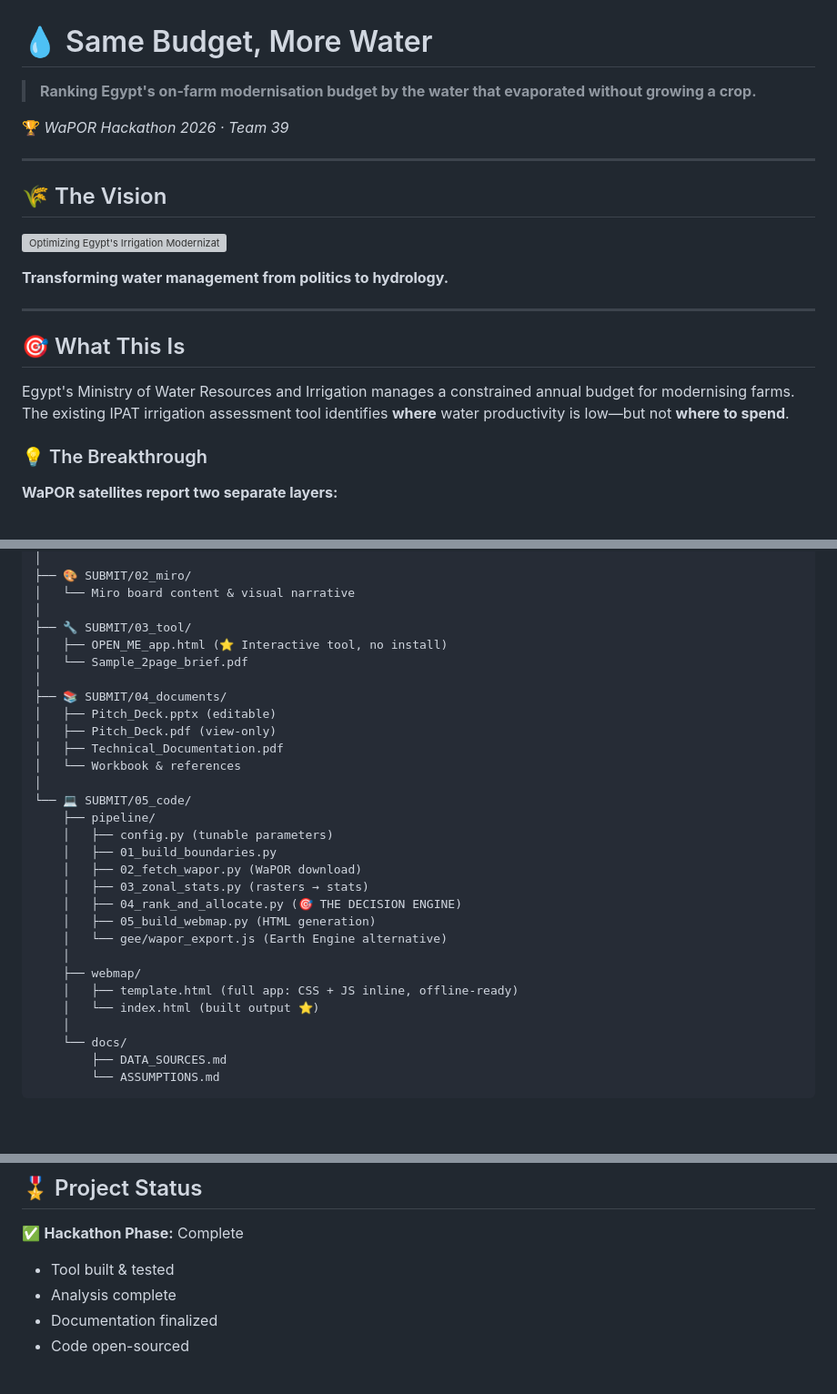
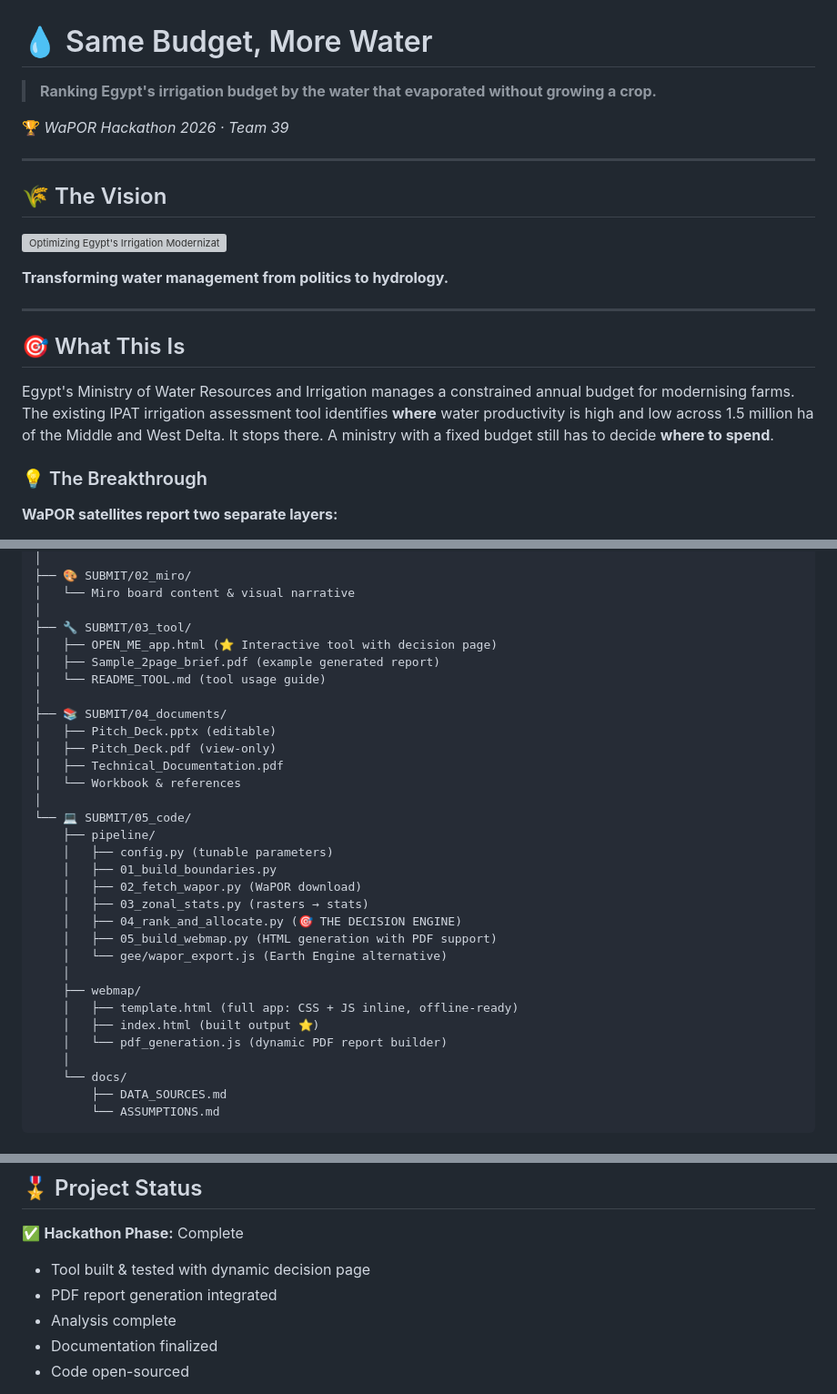
Before and after one commit to sanjaync/WaPOR_2026_team_39, a Markdown page: README.md, 3 parts joined by grey strips. Shown at 91% size. Drawn GitHub-style; blank space fills up the shorter version; grey boxes are pictures that could not be loaded.

```diff
--- a/README.md
+++ b/README.md
@@ -1,6 +1,6 @@
 # 💧 Same Budget, More Water
 
-> **Ranking Egypt's on-farm modernisation budget by the water that evaporated without growing a crop.**
+> **Ranking Egypt's irrigation budget by the water that evaporated without growing a crop.**
 
 🏆 *WaPOR Hackathon 2026 · Team 39*
 
@@ -16,7 +16,7 @@
 
 ## 🎯 What This Is
 
-Egypt's Ministry of Water Resources and Irrigation manages a constrained annual budget for modernising farms. The existing IPAT irrigation assessment tool identifies **where** water productivity is low—but not **where to spend**.
+Egypt's Ministry of Water Resources and Irrigation manages a constrained annual budget for modernising farms. The existing IPAT irrigation assessment tool identifies **where** water productivity is high and low across 1.5 million ha of the Middle and West Delta. It stops there. A ministry with a fixed budget still has to decide **where to spend**.
 
 ### 💡 The Breakthrough
 
@@ -135,8 +194,9 @@ Aswan initially ranked **#1 nationally** in recoverable evaporation.
 │   └── Miro board content & visual narrative
 │
 ├── 🔧 SUBMIT/03_tool/
-│   ├── OPEN_ME_app.html (⭐ Interactive tool, no install)
-│   └── Sample_2page_brief.pdf
+│   ├── OPEN_ME_app.html (⭐ Interactive tool with decision page)
+│   ├── Sample_2page_brief.pdf (example generated report)
+│   └── README_TOOL.md (tool usage guide)
 │
 ├── 📚 SUBMIT/04_documents/
 │   ├── Pitch_Deck.pptx (editable)
@@ -151,12 +211,13 @@ Aswan initially ranked **#1 nationally** in recoverable evaporation.
     │   ├── 02_fetch_wapor.py (WaPOR download)
     │   ├── 03_zonal_stats.py (rasters → stats)
     │   ├── 04_rank_and_allocate.py (🎯 THE DECISION ENGINE)
-    │   ├── 05_build_webmap.py (HTML generation)
+    │   ├── 05_build_webmap.py (HTML generation with PDF support)
     │   └── gee/wapor_export.js (Earth Engine alternative)
     │
     ├── webmap/
     │   ├── template.html (full app: CSS + JS inline, offline-ready)
-    │   └── index.html (built output ⭐)
+    │   ├── index.html (built output ⭐)
+    │   └── pdf_generation.js (dynamic PDF report builder)
     │
     └── docs/
         ├── DATA_SOURCES.md
@@ -351,7 +413,8 @@ The red demo banner disappears automatically when real WaPOR data loads.
 ## 🎖️ Project Status
 
 ✅ **Hackathon Phase:** Complete
-- Tool built & tested
+- Tool built & tested with dynamic decision page
+- PDF report generation integrated
 - Analysis complete
 - Documentation finalized
 - Code open-sourced
```
Also changed, not shown: other parts of README.md (+63 -3 lines).
